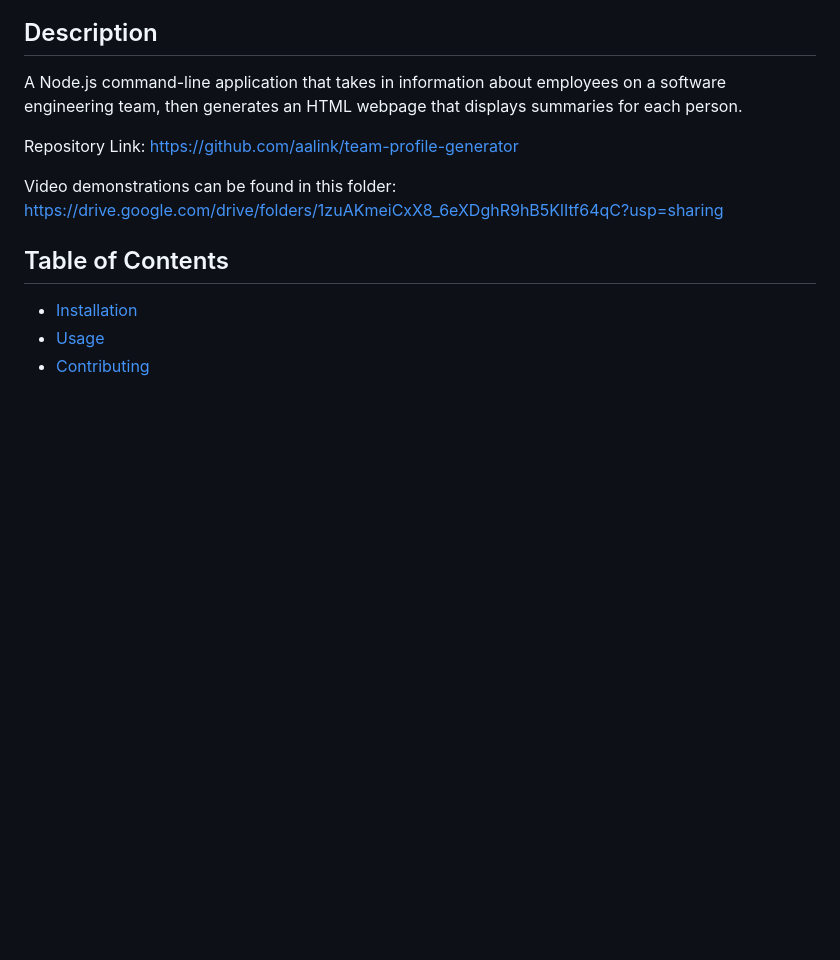
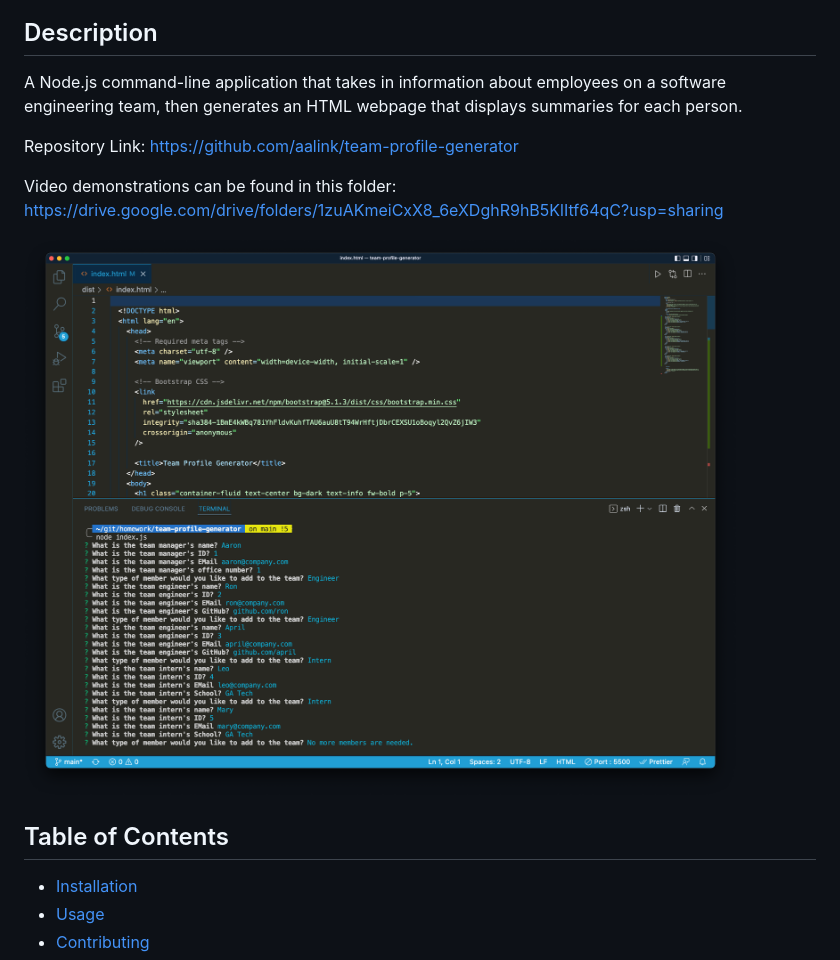
Before and after one commit to aalink/team-profile-generator, a Markdown page: README.md, the part around the change. Drawn GitHub-style; pictures changed too: assets/team-profile-generator.png (added); blank space fills up the shorter version.

Commit message:
Adding application screen shot

```diff
--- a/README.md
+++ b/README.md
@@ -12,7 +12,7 @@ Repository Link: https://github.com/aalink/team-profile-generator
 
 Video demonstrations can be found in this folder: https://drive.google.com/drive/folders/1zuAKmeiCxX8_6eXDghR9hB5KlItf64qC?usp=sharing
 
-<!-- ![Project Screen Shot](/assets/example-file-path.png) -->
+![Team Profile Generator](/assets/team-profile-generator.png)
 
 ## Table of Contents
 
```
